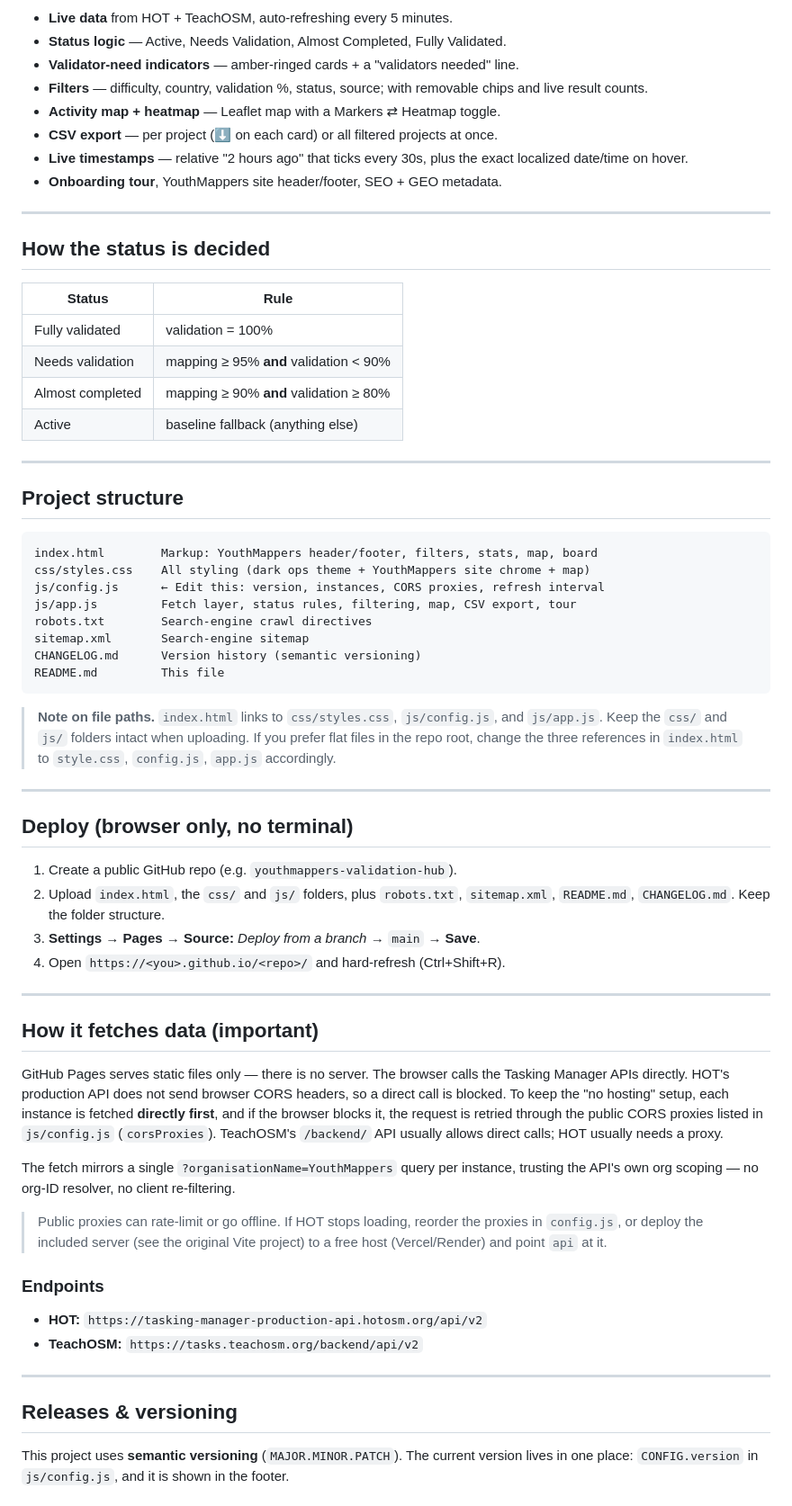
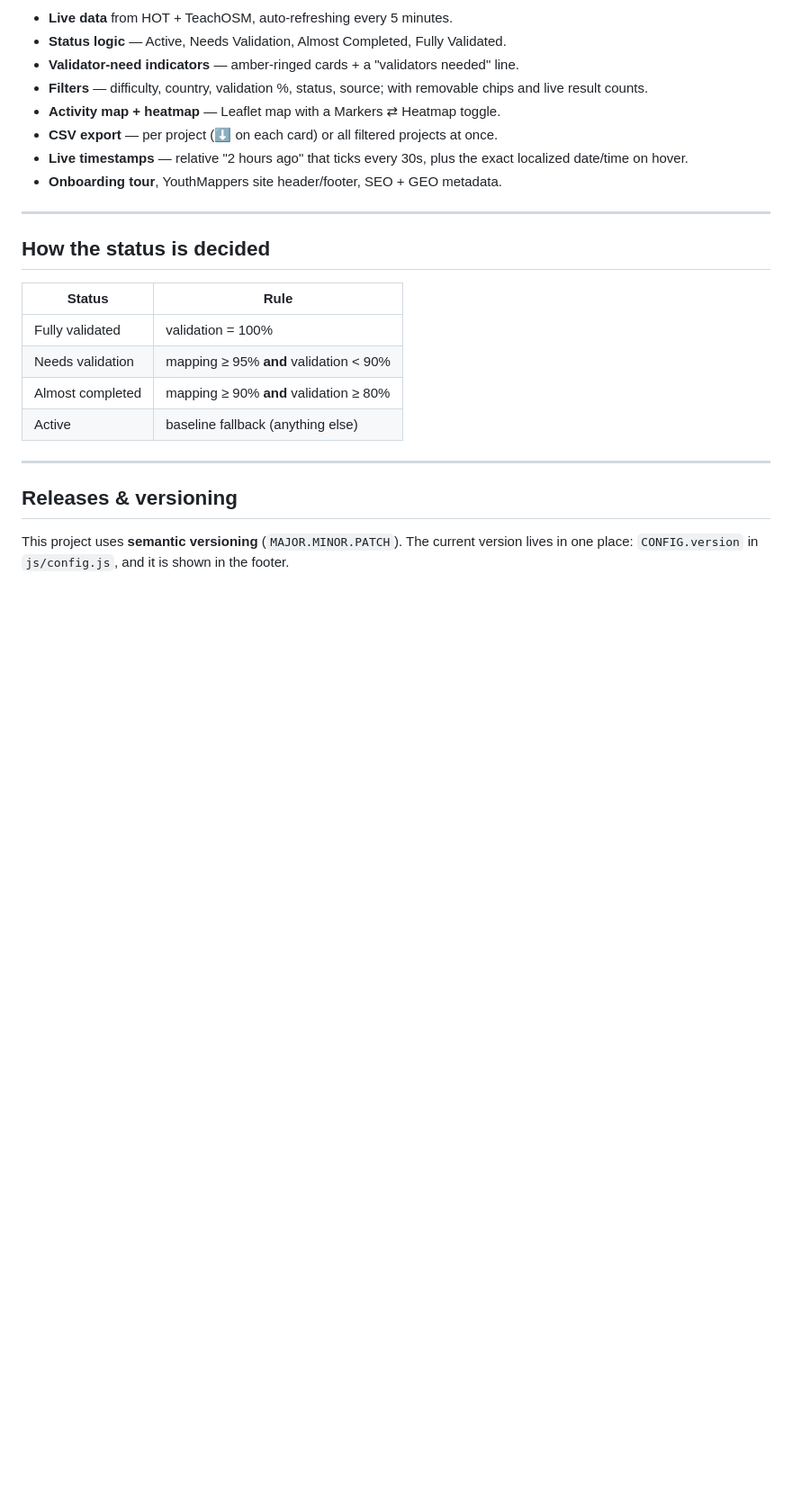
Before and after one commit to brazilsingh/youthmappers-validation-hub, a Markdown page: README.md, the part around one of its changes. Shown at 90% size. Rendered like a GitHub page; blank space fills up the shorter version.

Commit message:
Remove sections from README.md
Removed project structure, deployment instructions, release process, SEO, and localization sections from README.

````diff
--- a/README.md
+++ b/README.md
@@ -45,58 +45,6 @@ computes each project's validation status, and surfaces the ones lagging behind.
 
 ---
 
-## Project structure
-
-```
-index.html        Markup: YouthMappers header/footer, filters, stats, map, board
-css/styles.css    All styling (dark ops theme + YouthMappers site chrome + map)
-js/config.js      ← Edit this: version, instances, CORS proxies, refresh interval
-js/app.js         Fetch layer, status rules, filtering, map, CSV export, tour
-robots.txt        Search-engine crawl directives
-sitemap.xml       Search-engine sitemap
-CHANGELOG.md      Version history (semantic versioning)
-README.md         This file
-```
-
-> **Note on file paths.** `index.html` links to `css/styles.css`, `js/config.js`,
-> and `js/app.js`. Keep the `css/` and `js/` folders intact when uploading. If you
-> prefer flat files in the repo root, change the three references in `index.html`
-> to `style.css`, `config.js`, `app.js` accordingly.
-
----
-
-## Deploy (browser only, no terminal)
-
-1. Create a public GitHub repo (e.g. `youthmappers-validation-hub`).
-2. Upload `index.html`, the `css/` and `js/` folders, plus `robots.txt`,
-   `sitemap.xml`, `README.md`, `CHANGELOG.md`. Keep the folder structure.
-3. **Settings → Pages → Source:** *Deploy from a branch* → `main` → **Save**.
-4. Open `https://<you>.github.io/<repo>/` and hard-refresh (Ctrl+Shift+R).
-
----
-
-## How it fetches data (important)
-
-GitHub Pages serves static files only — there is no server. The browser calls the
-Tasking Manager APIs directly. HOT's production API does not send browser CORS
-headers, so a direct call is blocked. To keep the "no hosting" setup, each
-instance is fetched **directly first**, and if the browser blocks it, the request
-is retried through the public CORS proxies listed in `js/config.js`
-(`corsProxies`). TeachOSM's `/backend/` API usually allows direct calls; HOT
-usually needs a proxy.
-
-The fetch mirrors a single `?organisationName=YouthMappers` query per instance,
-trusting the API's own org scoping — no org-ID resolver, no client re-filtering.
-
-> Public proxies can rate-limit or go offline. If HOT stops loading, reorder the
-> proxies in `config.js`, or deploy the included server (see the original Vite
-> project) to a free host (Vercel/Render) and point `api` at it.
-
-### Endpoints
-- **HOT:** `https://tasking-manager-production-api.hotosm.org/api/v2`
-- **TeachOSM:** `https://tasks.teachosm.org/backend/api/v2`
-
----
 
 ## Releases & versioning
 
````
Also changed, not shown: other parts of README.md (+2 -30 lines).
